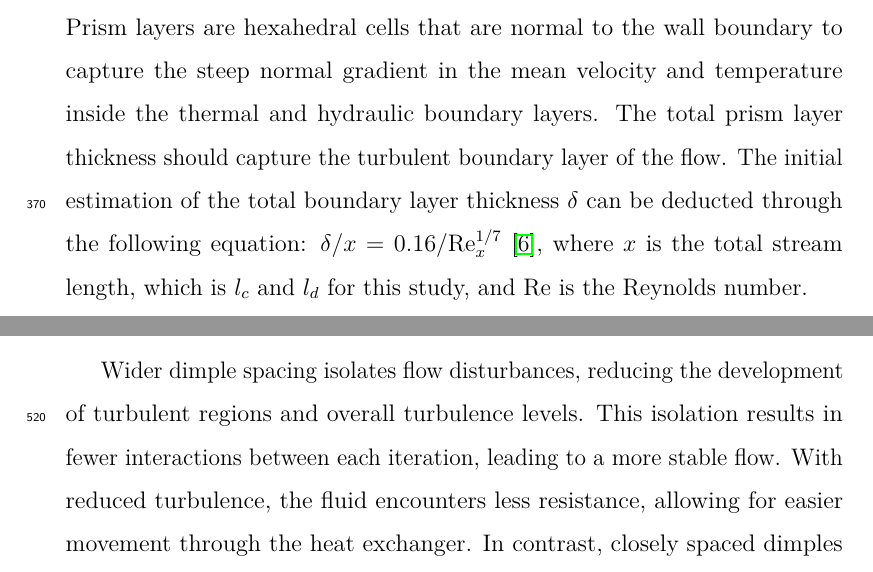
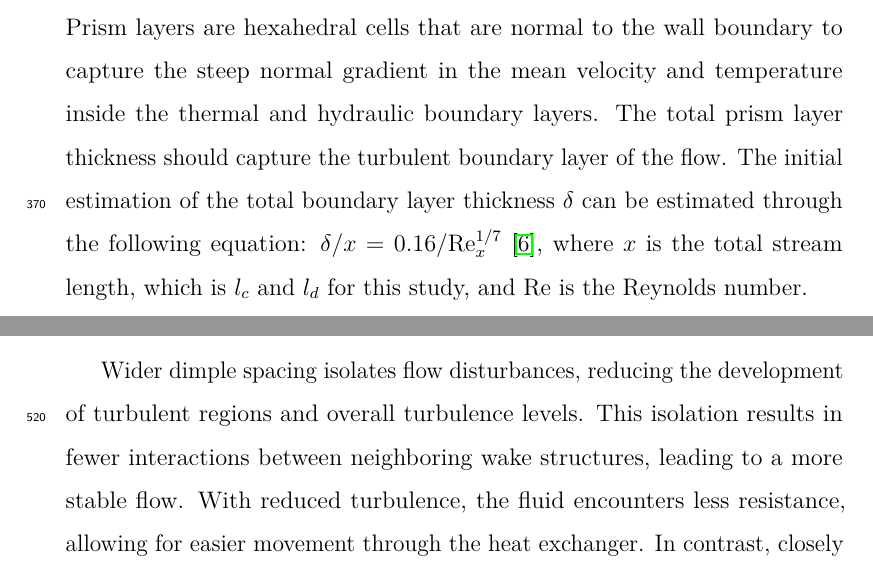
Before and after one commit to Cskar10/MDPI-Energies-Manuscript, a LaTeX paper (manuscript_ICHMT.tex): two parts of pages 25 and 37 of 59, joined at a grey line, cut so that both start at the same text. Compiled offline with pdfLaTeX.

Commit message:
Update manuscript files for ICHMT submission: revise PDF content, log timestamps, and sync auxiliary files

```diff
--- a/manuscript_ICHMT.tex
+++ b/manuscript_ICHMT.tex
@@ -415,7 +415,7 @@ Performance trends are analyzed to identify optimal geometries that provide maxi
 
 An unstructured poly-hexacore mesh type is adopted for the mesh generation. Certain criteria are set for the mesh generated to minimize discretization and interpolation error \citep{sorgente2023, juretic2010}, including mesh orthogonality and mesh skewness. For this study, the criteria of minimum mesh orthogonality of 0.1 and maximum mesh skewness of 0.8 are set for all cases.
 
-To accurately predict the wall heat transfer coefficient and the wall shear stress close to the wall, prism layers are included in the mesh generation. Prism layers are hexahedral cells that are normal to the wall boundary to capture the steep normal gradient in the mean velocity and temperature inside the thermal and hydraulic boundary layers. The total prism layer thickness should capture the turbulent boundary layer of the flow. The initial estimation of the total boundary layer thickness $\delta$ can be deducted through the following equation: $\delta/x = 0.16/\text{Re}_x^{1/7}$ \citep{cengel2014}, where $x$ is the total stream length, which is $l_c$ and $l_d$ for this study, and Re is the Reynolds number.
+To accurately predict the wall heat transfer coefficient and the wall shear stress close to the wall, prism layers are included in the mesh generation. Prism layers are hexahedral cells that are normal to the wall boundary to capture the steep normal gradient in the mean velocity and temperature inside the thermal and hydraulic boundary layers. The total prism layer thickness should capture the turbulent boundary layer of the flow. The initial estimation of the total boundary layer thickness $\delta$ can be estimated through the following equation: $\delta/x = 0.16/\text{Re}_x^{1/7}$ \citep{cengel2014}, where $x$ is the total stream length, which is $l_c$ and $l_d$ for this study, and Re is the Reynolds number.
 
 For the prism layers to accurately predict the near-wall behavior, the first prism layer thickness (or the first layer height) plays an important role in calculating the behavior at the viscous sub-layer, as it is related to $y^+$, which is a dimensionless distance normal to the wall, and the near-wall kinematic viscosity can be calculated accordingly. As suggested by \citet{eca2018}, to minimize the numerical uncertainty, $y^+$ near 0.1 should be applied for the SST $k$--$\omega$ turbulence model; therefore, the first layer height is set to 0.0002~mm, and the resultant $y^+$ is 0.087---see Fig.~\ref{figure6}.
 
@@ -1060,7 +1060,7 @@ In addition to height, angle, and shape, the arrangement of patterns significant
     \label{figure20}
 \end{figure}
 
-Wider dimple spacing isolates flow disturbances, reducing the development of turbulent regions and overall turbulence levels. This isolation results in fewer interactions between each iteration, leading to a more stable flow. With reduced turbulence, the fluid encounters less resistance, allowing for easier movement through the heat exchanger. In contrast, closely spaced dimples cause the wake regions behind each dimple to merge, intensifying turbulence and creating a more chaotic flow environment, which can be identified from the inlet of the unit cell (Fig.~\ref{figure21}(a) and (f)). This increased turbulence leads to higher resistance to fluid movement and more vigorous mixing of fluid layers. The merging of wake regions enhances vortex formation and interaction, contributing to a more complex and energetically dynamic flow field.
+Wider dimple spacing isolates flow disturbances, reducing the development of turbulent regions and overall turbulence levels. This isolation results in fewer interactions between neighboring wake structures, leading to a more stable flow. With reduced turbulence, the fluid encounters less resistance, allowing for easier movement through the heat exchanger. In contrast, closely spaced dimples cause the wake regions behind each dimple to merge, intensifying turbulence and creating a more chaotic flow environment, which can be identified from the inlet of the unit cell (Fig.~\ref{figure21}(a) and (f)). This increased turbulence leads to higher resistance to fluid movement and more vigorous mixing of fluid layers. The merging of wake regions enhances vortex formation and interaction, contributing to a more complex and energetically dynamic flow field.
 
 \begin{figure}[H]
     \centering
```
Also changed, not shown: manuscript_ICHMT.tex (2 more changed lines), 4 other files.
